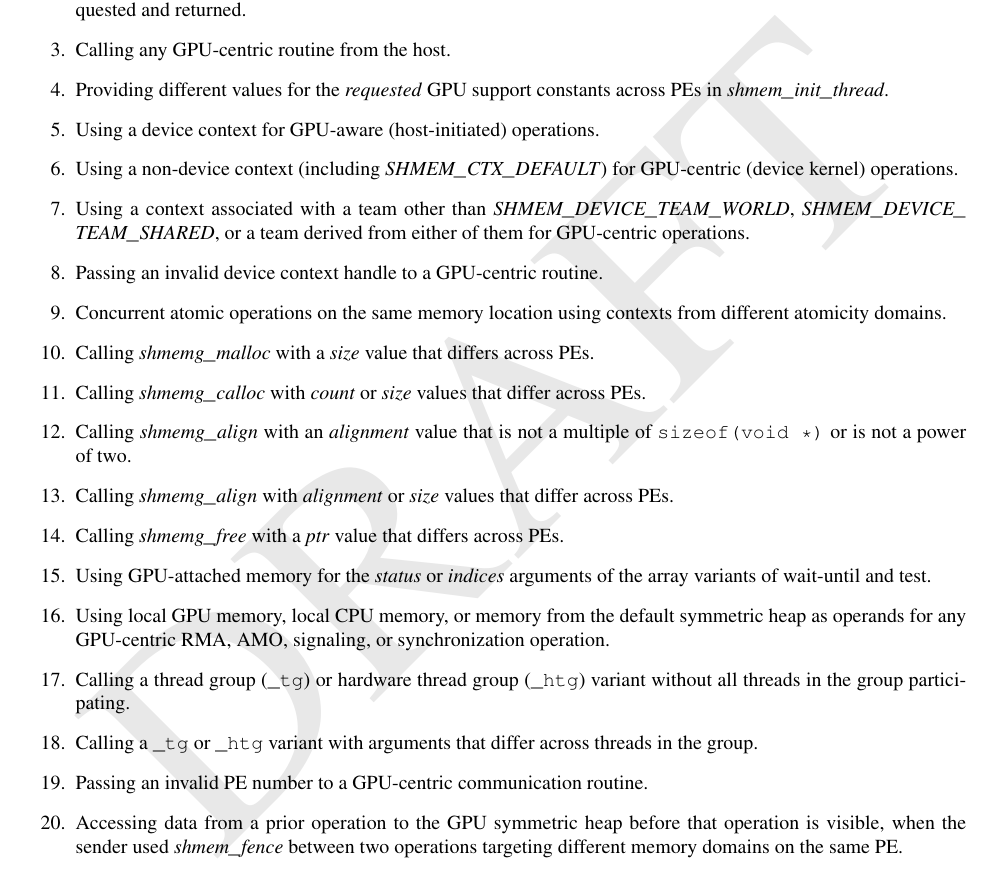
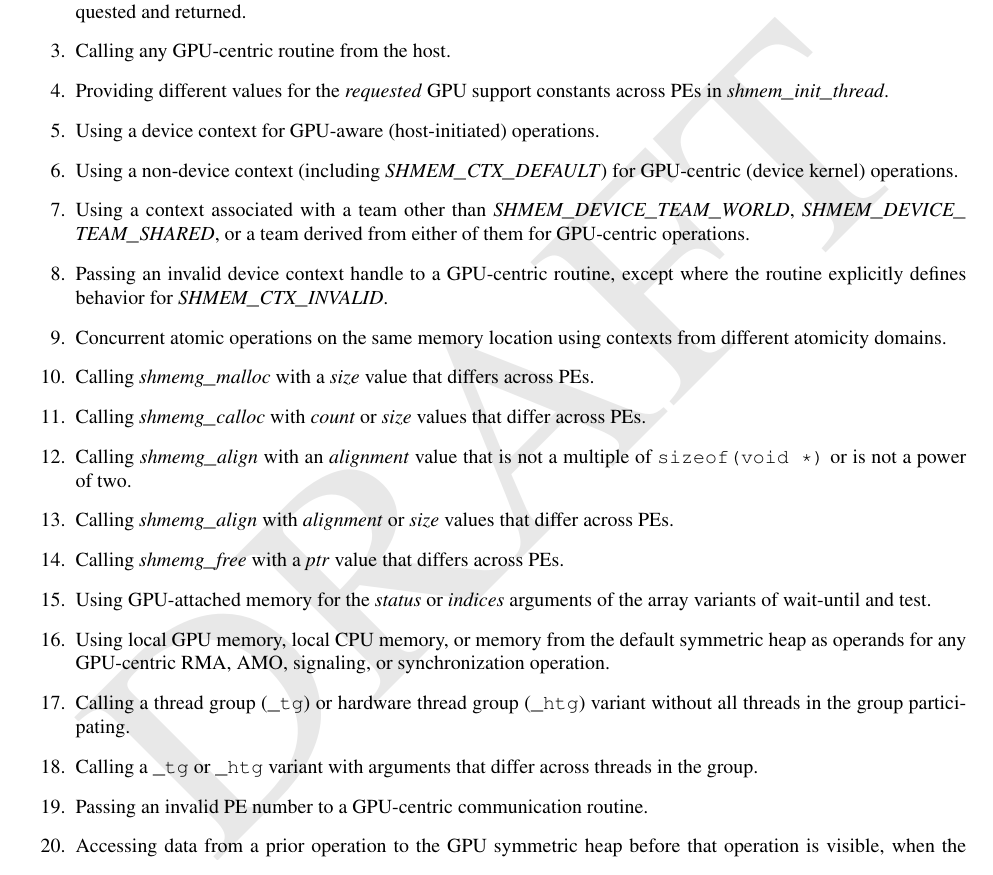
Before and after one commit to openshmem-org/gpu-aux-specification, a LaTeX book (main_spec.tex): part of page 42 of 45, cut so that both start at the same text. Compiled offline with pdfLaTeX.

Commit message:
Clarify invalid device context exception

```diff
--- a/main_spec.tex
+++ b/main_spec.tex
@@ -2717,7 +2717,9 @@ their respective sections throughout this specification.
 \item Using a context associated with a team other than
   \CONST{SHMEM\_DEVICE\_TEAM\_WORLD}, \CONST{SHMEM\_DEVICE\_TEAM\_SHARED}, or a
   team derived from either of them for GPU-centric operations.
-\item Passing an invalid device context handle to a GPU-centric routine.
+\item Passing an invalid device context handle to a GPU-centric routine, except
+  where the routine explicitly defines behavior for
+  \CONST{SHMEM\_CTX\_INVALID}.
 \item Concurrent atomic operations on the same memory location using contexts
   from different atomicity domains.
 \item Calling \FUNC{shmemg\_malloc} with a \VAR{size} value that differs across
```
